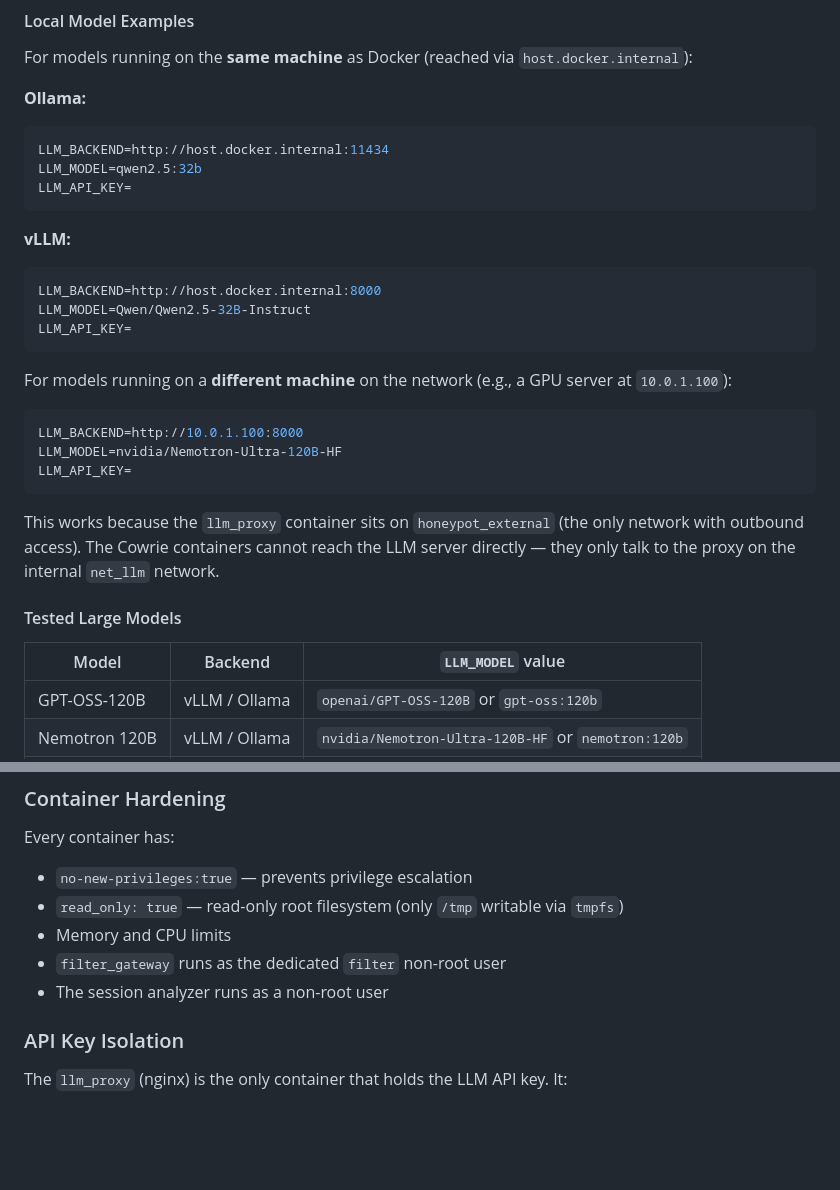
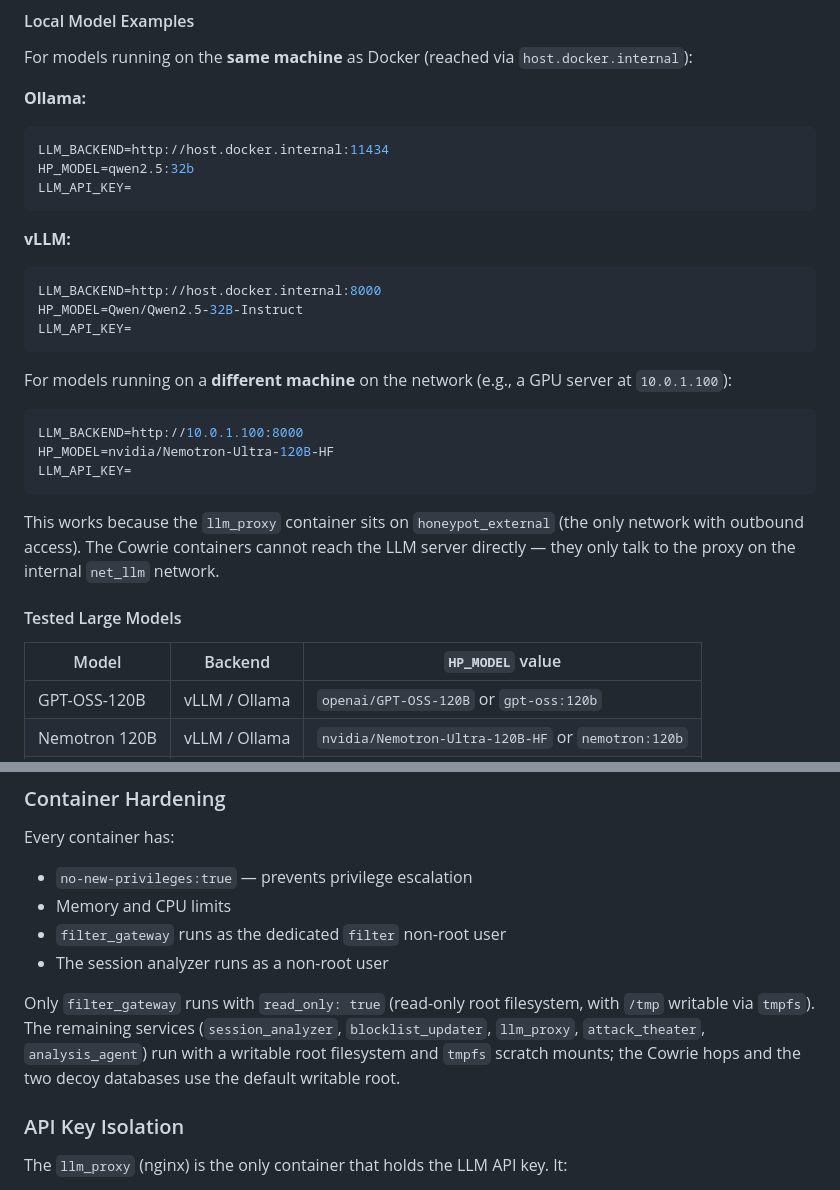
Before and after one commit to AntonGust/project-violet-gateway, a Markdown page: DEPLOYMENT_GUIDE.md, 2 parts joined by grey strips. Rendered like a GitHub page; blank space fills up the shorter version.

Commit message:
docs: correct read_only hardening claim and LLM_MODEL variable
- Container Hardening: "every container has read_only: true" was false.
  Only filter_gateway is read_only; document the writable-root services
  and default-root Cowrie hops / decoy DBs accurately.
- Local-model examples and the Tested Large Models table used LLM_MODEL,
  which nothing reads. Rename to HP_MODEL to match .env.example and
  docker-compose.yml (cloud examples already used HP_MODEL).

````diff
--- a/DEPLOYMENT_GUIDE.md
+++ b/DEPLOYMENT_GUIDE.md
@@ -105,14 +105,14 @@ For models running on the **same machine** as Docker (reached via `host.docker.i
 **Ollama:**
 ```env
 LLM_BACKEND=http://host.docker.internal:11434
-LLM_MODEL=qwen2.5:32b
+HP_MODEL=qwen2.5:32b
 LLM_API_KEY=
 ```
 
 **vLLM:**
 ```env
 LLM_BACKEND=http://host.docker.internal:8000
-LLM_MODEL=Qwen/Qwen2.5-32B-Instruct
+HP_MODEL=Qwen/Qwen2.5-32B-Instruct
 LLM_API_KEY=
 ```
 
@@ -120,7 +120,7 @@ For models running on a **different machine** on the network (e.g., a GPU server
 
 ```env
 LLM_BACKEND=http://10.0.1.100:8000
-LLM_MODEL=nvidia/Nemotron-Ultra-120B-HF
+HP_MODEL=nvidia/Nemotron-Ultra-120B-HF
 LLM_API_KEY=
 ```
 
@@ -128,7 +128,7 @@ This works because the `llm_proxy` container sits on `honeypot_external` (the on
 
 #### Tested Large Models
 
-| Model | Backend | `LLM_MODEL` value |
+| Model | Backend | `HP_MODEL` value |
 |---|---|---|
 | GPT-OSS-120B | vLLM / Ollama | `openai/GPT-OSS-120B` or `gpt-oss:120b` |
 | Nemotron 120B | vLLM / Ollama | `nvidia/Nemotron-Ultra-120B-HF` or `nemotron:120b` |
@@ -512,10 +512,11 @@ If you see the filter container restart in `docker compose ps`, check `docker co
 
 Every container has:
 - `no-new-privileges:true` — prevents privilege escalation
-- `read_only: true` — read-only root filesystem (only `/tmp` writable via `tmpfs`)
 - Memory and CPU limits
 - `filter_gateway` runs as the dedicated `filter` non-root user
 - The session analyzer runs as a non-root user
+
+Only `filter_gateway` runs with `read_only: true` (read-only root filesystem, with `/tmp` writable via `tmpfs`). The remaining services (`session_analyzer`, `blocklist_updater`, `llm_proxy`, `attack_theater`, `analysis_agent`) run with a writable root filesystem and `tmpfs` scratch mounts; the Cowrie hops and the two decoy databases use the default writable root.
 
 ### API Key Isolation
 
````
